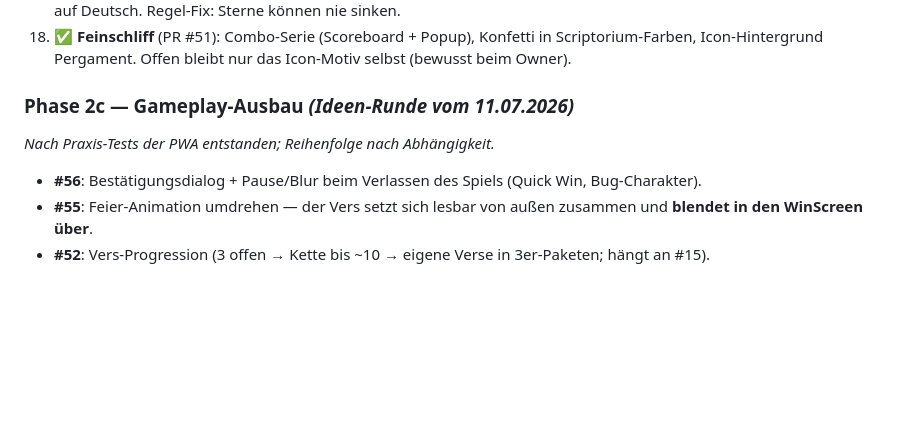
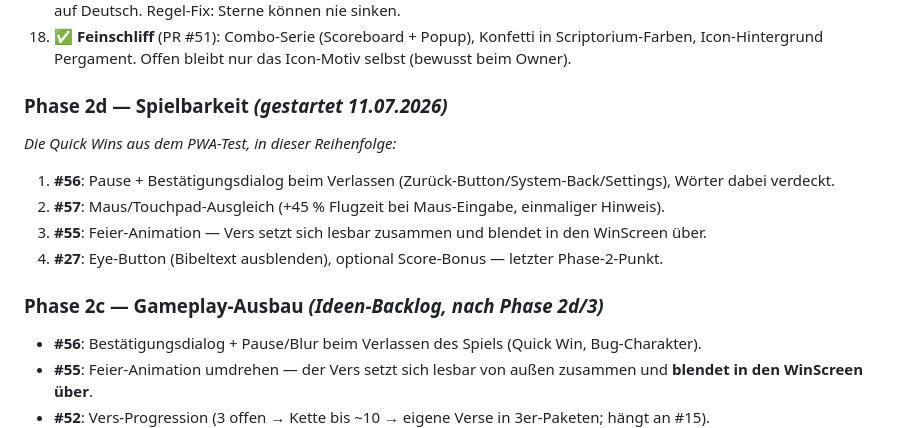
Before and after one commit to Paradoxianer/flying_words, a Markdown page: docs/ISSUES_UND_PLAN.md, the part around the change. Drawn GitHub-style; blank space fills up the shorter version.

Commit message:
Plan: start phase 2d (playability quick wins #56, #57, #55, #27)
Co-Authored-By: Claude Fable 5 <noreply@anthropic.com>
Claude-Session: https://claude.ai/code/session_01C31aajg4sVKhdu6RmcpkPo

```diff
--- a/docs/ISSUES_UND_PLAN.md
+++ b/docs/ISSUES_UND_PLAN.md
@@ -164,8 +164,15 @@ Issues #38–#40 sind eingeplant bzw. schon als PR umgesetzt.
 17. ✅ **Hauptmenü, WinScreen, Settings** (PR #50): Goldlinie/Untertitel im Menü, verdiente Sterne im WinScreen, Settings auf Deutsch. Regel-Fix: Sterne können nie sinken.
 18. ✅ **Feinschliff** (PR #51): Combo-Serie (Scoreboard + Popup), Konfetti in Scriptorium-Farben, Icon-Hintergrund Pergament. Offen bleibt nur das Icon-Motiv selbst (bewusst beim Owner).
 
-### Phase 2c — Gameplay-Ausbau *(Ideen-Runde vom 11.07.2026)*
-*Nach Praxis-Tests der PWA entstanden; Reihenfolge nach Abhängigkeit.*
+### Phase 2d — Spielbarkeit *(gestartet 11.07.2026)*
+*Die Quick Wins aus dem PWA-Test, in dieser Reihenfolge:*
+
+1. **#56**: Pause + Bestätigungsdialog beim Verlassen (Zurück-Button/System-Back/Settings), Wörter dabei verdeckt.
+2. **#57**: Maus/Touchpad-Ausgleich (+45 % Flugzeit bei Maus-Eingabe, einmaliger Hinweis).
+3. **#55**: Feier-Animation — Vers setzt sich lesbar zusammen und blendet in den WinScreen über.
+4. **#27**: Eye-Button (Bibeltext ausblenden), optional Score-Bonus — letzter Phase-2-Punkt.
+
+### Phase 2c — Gameplay-Ausbau *(Ideen-Backlog, nach Phase 2d/3)*
 
 - **#56**: Bestätigungsdialog + Pause/Blur beim Verlassen des Spiels (Quick Win, Bug-Charakter).
 - **#55**: Feier-Animation umdrehen — der Vers setzt sich lesbar von außen zusammen und **blendet in den WinScreen über**.
```
